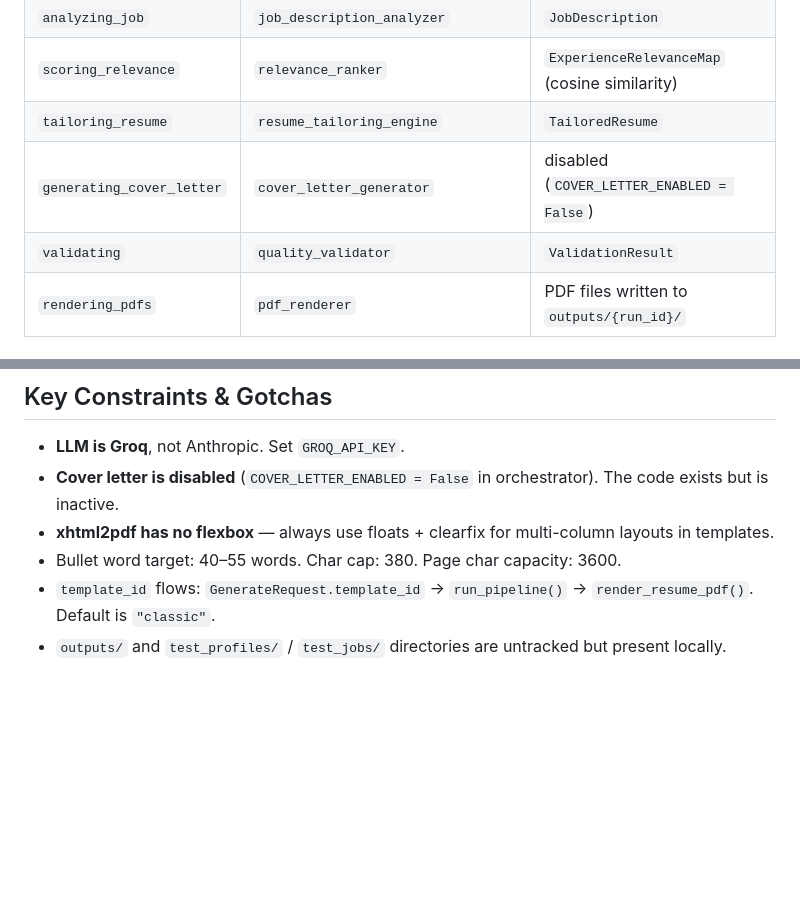
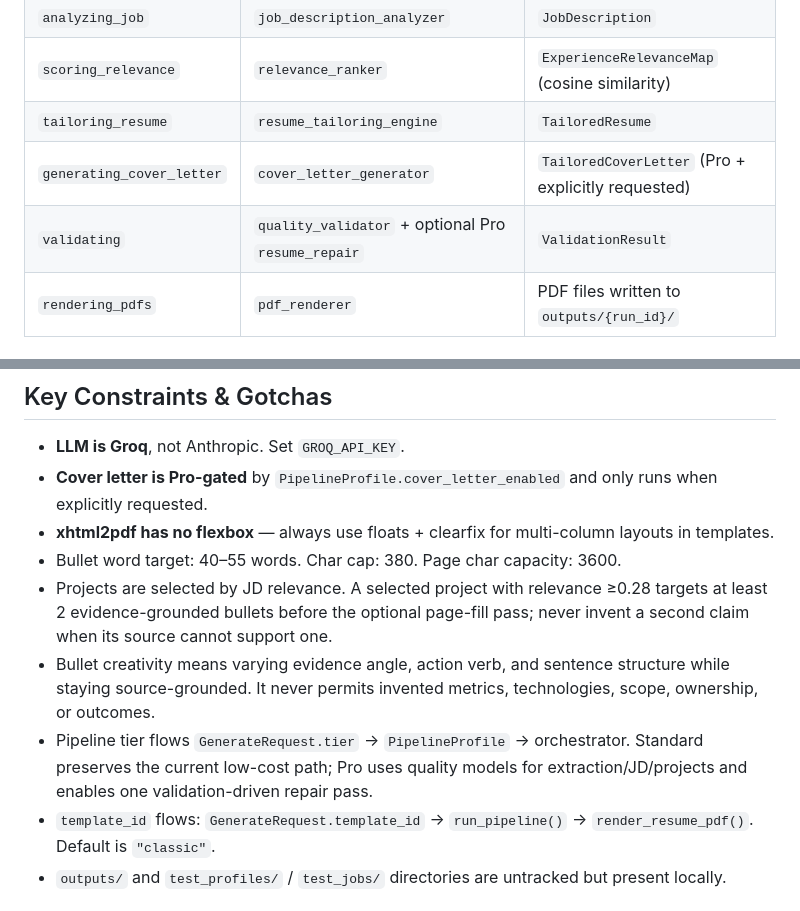
Before and after one commit to emre0gencer/applyeasy, a Markdown page: CLAUDE.md, 2 parts joined by grey strips. Rendered like a GitHub page; blank space fills up the shorter version.

```diff
--- a/CLAUDE.md
+++ b/CLAUDE.md
@@ -49,8 +49,8 @@ Seven sequential steps, each updating `RunRecord.progress_step` in SQLite:
 | `analyzing_job` | `job_description_analyzer` | `JobDescription` |
 | `scoring_relevance` | `relevance_ranker` | `ExperienceRelevanceMap` (cosine similarity) |
 | `tailoring_resume` | `resume_tailoring_engine` | `TailoredResume` |
-| `generating_cover_letter` | `cover_letter_generator` | disabled (`COVER_LETTER_ENABLED = False`) |
-| `validating` | `quality_validator` | `ValidationResult` |
+| `generating_cover_letter` | `cover_letter_generator` | `TailoredCoverLetter` (Pro + explicitly requested) |
+| `validating` | `quality_validator` + optional Pro `resume_repair` | `ValidationResult` |
 | `rendering_pdfs` | `pdf_renderer` | PDF files written to `outputs/{run_id}/` |
 
 ### Frontend State Machine (`frontend/src/App.tsx`)
@@ -95,8 +95,17 @@ Two SQLite tables via SQLAlchemy ORM:
 ## Key Constraints & Gotchas
 
 - **LLM is Groq**, not Anthropic. Set `GROQ_API_KEY`.
-- **Cover letter is disabled** (`COVER_LETTER_ENABLED = False` in orchestrator). The code exists but is inactive.
+- **Cover letter is Pro-gated** by `PipelineProfile.cover_letter_enabled` and only runs when explicitly requested.
 - **xhtml2pdf has no flexbox** — always use floats + clearfix for multi-column layouts in templates.
 - Bullet word target: 40–55 words. Char cap: 380. Page char capacity: 3600.
+- Projects are selected by JD relevance. A selected project with relevance ≥0.28
+  targets at least 2 evidence-grounded bullets before the optional page-fill pass;
+  never invent a second claim when its source cannot support one.
+- Bullet creativity means varying evidence angle, action verb, and sentence
+  structure while staying source-grounded. It never permits invented metrics,
+  technologies, scope, ownership, or outcomes.
+- Pipeline tier flows `GenerateRequest.tier` → `PipelineProfile` → orchestrator.
+  Standard preserves the current low-cost path; Pro uses quality models for
+  extraction/JD/projects and enables one validation-driven repair pass.
 - `template_id` flows: `GenerateRequest.template_id` → `run_pipeline()` → `render_resume_pdf()`. Default is `"classic"`.
 - `outputs/` and `test_profiles/` / `test_jobs/` directories are untracked but present locally.
```
Also changed, not shown: ROADMAP.md (+36 -10 lines).
